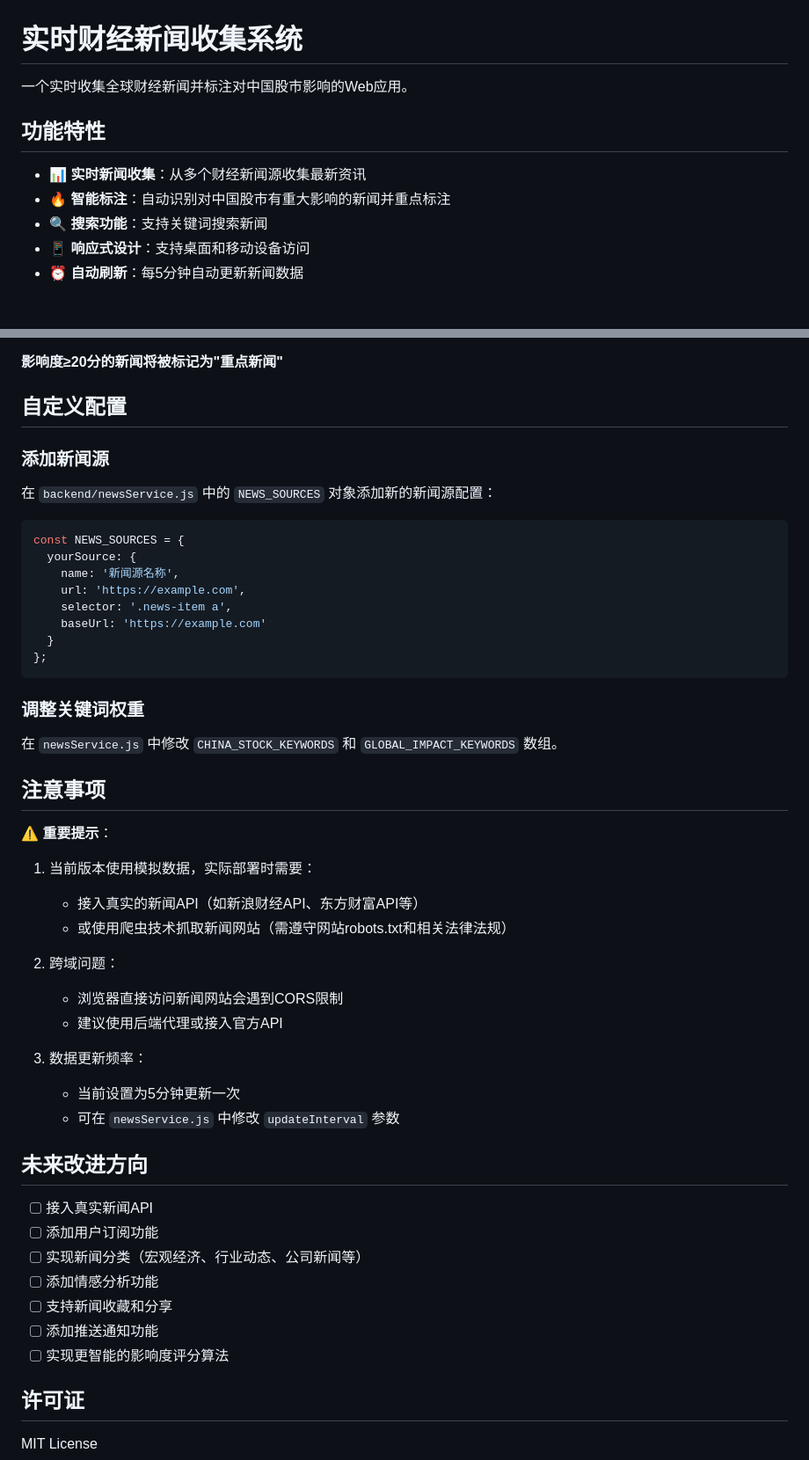
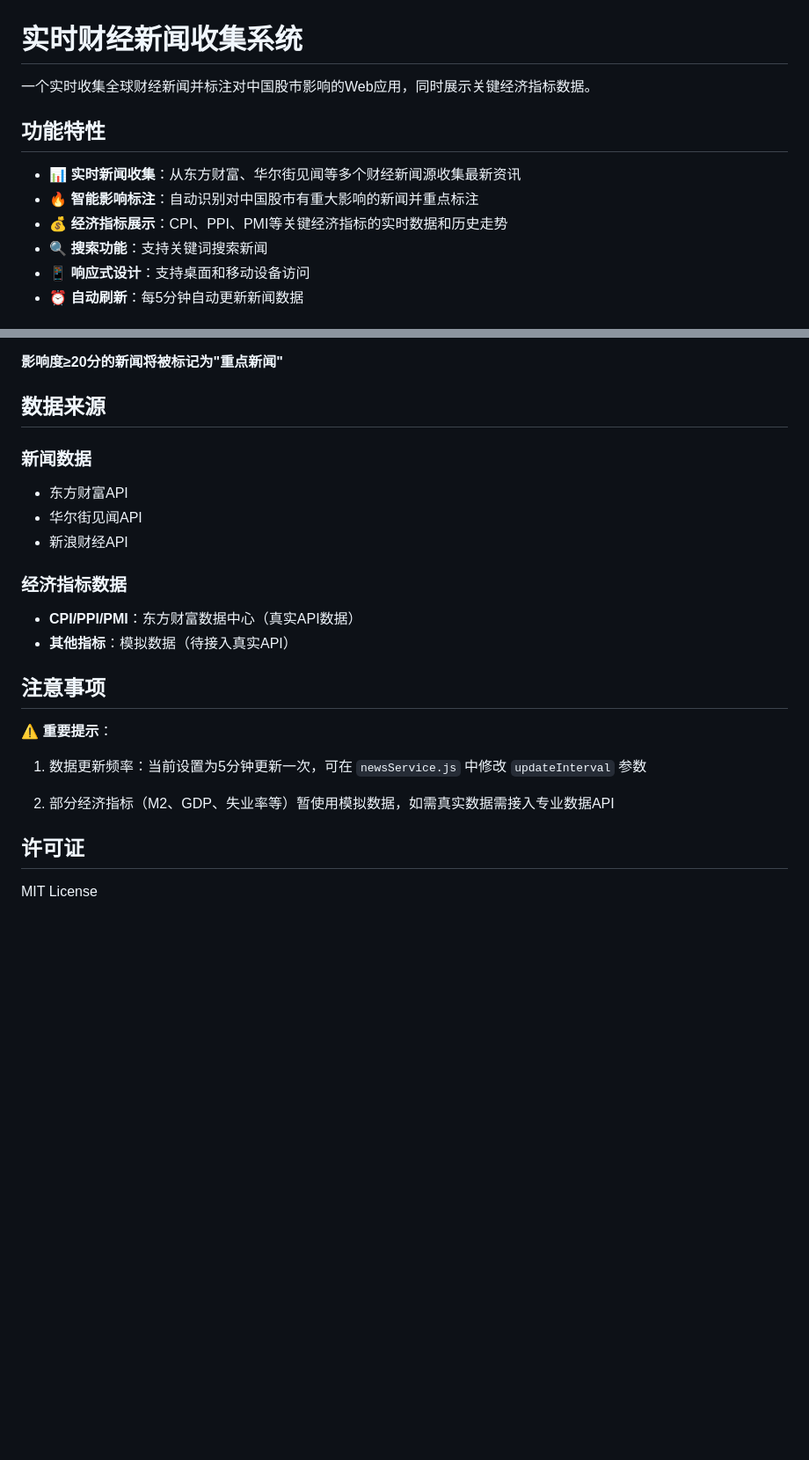
Before and after one commit to fzqfzqfzq/finance-news-collector, a Markdown page: README.md, 2 parts joined by grey strips. Shown at 88% size. Rendered like a GitHub page; blank space fills up the shorter version.

Commit message:
更新README文档

````diff
--- a/README.md
+++ b/README.md
@@ -1,11 +1,12 @@
 # 实时财经新闻收集系统
 
-一个实时收集全球财经新闻并标注对中国股市影响的Web应用。
+一个实时收集全球财经新闻并标注对中国股市影响的Web应用，同时展示关键经济指标数据。
 
 ## 功能特性
 
-- 📊 **实时新闻收集**：从多个财经新闻源收集最新资讯
-- 🔥 **智能标注**：自动识别对中国股市有重大影响的新闻并重点标注
+- 📊 **实时新闻收集**：从东方财富、华尔街见闻等多个财经新闻源收集最新资讯
+- 🔥 **智能影响标注**：自动识别对中国股市有重大影响的新闻并重点标注
+- 💰 **经济指标展示**：CPI、PPI、PMI等关键经济指标的实时数据和历史走势
 - 🔍 **搜索功能**：支持关键词搜索新闻
 - 📱 **响应式设计**：支持桌面和移动设备访问
 - ⏰ **自动刷新**：每5分钟自动更新新闻数据
@@ -104,49 +121,23 @@ GET /api/health
 
 **影响度≥20分的新闻将被标记为"重点新闻"**
 
-## 自定义配置
+## 数据来源
 
-### 添加新闻源
-在 `backend/newsService.js` 中的 `NEWS_SOURCES` 对象添加新的新闻源配置：
+### 新闻数据
+- 东方财富API
+- 华尔街见闻API
+- 新浪财经API
 
-```javascript
-const NEWS_SOURCES = {
-  yourSource: {
-    name: '新闻源名称',
-    url: 'https://example.com',
-    selector: '.news-item a',
-    baseUrl: 'https://example.com'
-  }
-};
-```
-
-### 调整关键词权重
-在 `newsService.js` 中修改 `CHINA_STOCK_KEYWORDS` 和 `GLOBAL_IMPACT_KEYWORDS` 数组。
+### 经济指标数据
+- **CPI/PPI/PMI**：东方财富数据中心（真实API数据）
+- **其他指标**：模拟数据（待接入真实API）
 
 ## 注意事项
 
 ⚠️ **重要提示**：
-1. 当前版本使用模拟数据，实际部署时需要：
-   - 接入真实的新闻API（如新浪财经API、东方财富API等）
-   - 或使用爬虫技术抓取新闻网站（需遵守网站robots.txt和相关法律法规）
+1. 数据更新频率：当前设置为5分钟更新一次，可在 `newsService.js` 中修改 `updateInterval` 参数
 
-2. 跨域问题：
-   - 浏览器直接访问新闻网站会遇到CORS限制
-   - 建议使用后端代理或接入官方API
-
-3. 数据更新频率：
-   - 当前设置为5分钟更新一次
-   - 可在 `newsService.js` 中修改 `updateInterval` 参数
-
-## 未来改进方向
-
-- [ ] 接入真实新闻API
-- [ ] 添加用户订阅功能
-- [ ] 实现新闻分类（宏观经济、行业动态、公司新闻等）
-- [ ] 添加情感分析功能
-- [ ] 支持新闻收藏和分享
-- [ ] 添加推送通知功能
-- [ ] 实现更智能的影响度评分算法
+2. 部分经济指标（M2、GDP、失业率等）暂使用模拟数据，如需真实数据需接入专业数据API
 
 ## 许可证
 
````
Also changed, not shown: other parts of README.md (+19 -3 lines).
